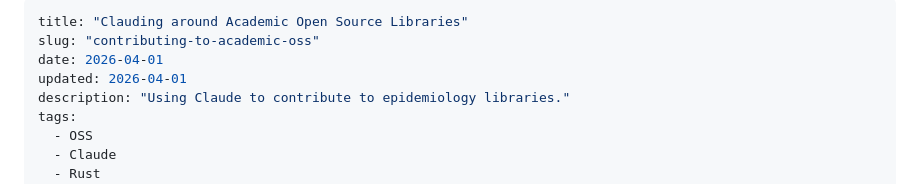
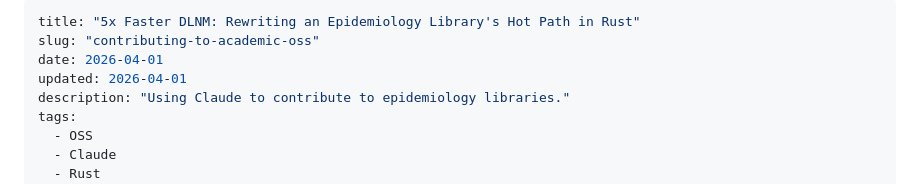
Before and after one commit to Shareefa/personal_site, a Markdown page: blogs/dlnm.md, the part around the change. Rendered like a GitHub page.

Commit message:
changed title

```diff
--- a/blogs/dlnm.md
+++ b/blogs/dlnm.md
@@ -1,5 +1,5 @@
 ---
-title: "Clauding around Academic Open Source Libraries"
+title: "5x Faster DLNM: Rewriting an Epidemiology Library's Hot Path in Rust"
 slug: "contributing-to-academic-oss"
 date: 2026-04-01
 updated: 2026-04-01
```
